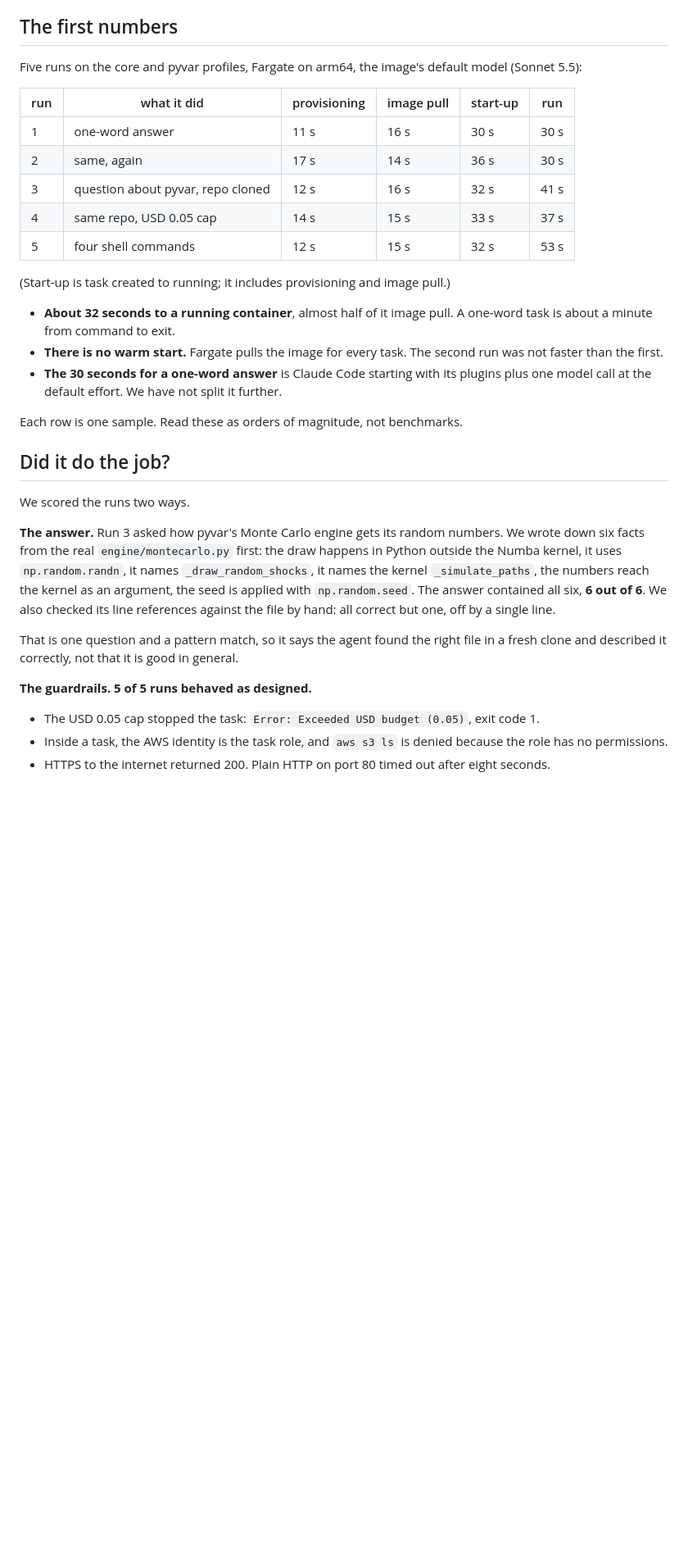
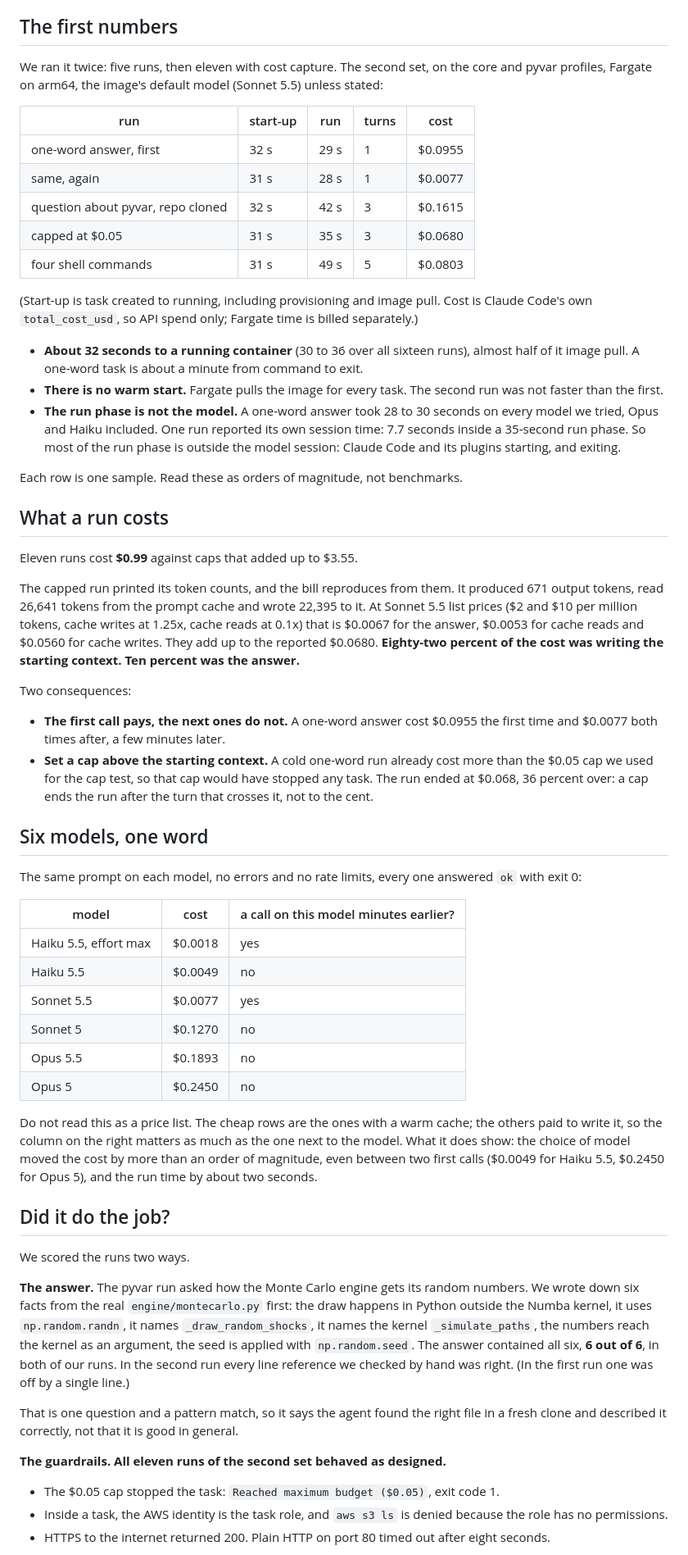
Before and after one commit to fibtecltd/claude-docker-public, a Markdown page: articles/stop-mirroring-start-exporting.md, the part around one of its changes. Shown at 82% size. Rendered like a GitHub page; blank space fills up the shorter version.

Commit message:
docs(articles): add the cost per run, the model matrix and the second run's results
Numbers from the eleven-run report of 2026-10-14 (with cost capture): the 11-run
table, USD 0.99 total, the capped run's bill reproduced from its token counts
(82% cache writes), the first-call cache effect, a six-model table with the cache
state stated, 6/6 again and 11 of 11 as designed. The list of what was not
measured is down to concurrency, Spot and harder tasks.

Co-Authored-By: Claude Sonnet 5.5 <noreply@anthropic.com>
Claude-Session: https://claude.ai/code/session_01EmG14EyCxmBJhJ5PsEeZFk

```diff
--- a/articles/stop-mirroring-start-exporting.md
+++ b/articles/stop-mirroring-start-exporting.md
@@ -34,35 +34,61 @@ We deployed it into an AWS account that also runs production pipelines, so the d
 
 ## The first numbers
 
-Five runs on the core and pyvar profiles, Fargate on arm64, the image's default model (Sonnet 5.5):
+We ran it twice: five runs, then eleven with cost capture. The second set, on the core and pyvar profiles, Fargate on arm64, the image's default model (Sonnet 5.5) unless stated:
 
-| run | what it did | provisioning | image pull | start-up | run |
-|---|---|---|---|---|---|
-| 1 | one-word answer | 11 s | 16 s | 30 s | 30 s |
-| 2 | same, again | 17 s | 14 s | 36 s | 30 s |
-| 3 | question about pyvar, repo cloned | 12 s | 16 s | 32 s | 41 s |
-| 4 | same repo, USD 0.05 cap | 14 s | 15 s | 33 s | 37 s |
-| 5 | four shell commands | 12 s | 15 s | 32 s | 53 s |
+| run | start-up | run | turns | cost |
+|---|---|---|---|---|
+| one-word answer, first | 32 s | 29 s | 1 | $0.0955 |
+| same, again | 31 s | 28 s | 1 | $0.0077 |
+| question about pyvar, repo cloned | 32 s | 42 s | 3 | $0.1615 |
+| capped at $0.05 | 31 s | 35 s | 3 | $0.0680 |
+| four shell commands | 31 s | 49 s | 5 | $0.0803 |
 
-(Start-up is task created to running; it includes provisioning and image pull.)
+(Start-up is task created to running, including provisioning and image pull. Cost is Claude Code's own `total_cost_usd`, so API spend only; Fargate time is billed separately.)
 
-- **About 32 seconds to a running container**, almost half of it image pull. A one-word task is about a minute from command to exit.
+- **About 32 seconds to a running container** (30 to 36 over all sixteen runs), almost half of it image pull. A one-word task is about a minute from command to exit.
 - **There is no warm start.** Fargate pulls the image for every task. The second run was not faster than the first.
-- **The 30 seconds for a one-word answer** is Claude Code starting with its plugins plus one model call at the default effort. We have not split it further.
+- **The run phase is not the model.** A one-word answer took 28 to 30 seconds on every model we tried, Opus and Haiku included. One run reported its own session time: 7.7 seconds inside a 35-second run phase. So most of the run phase is outside the model session: Claude Code and its plugins starting, and exiting.
 
 Each row is one sample. Read these as orders of magnitude, not benchmarks.
+
+## What a run costs
+
+Eleven runs cost **$0.99** against caps that added up to $3.55.
+
+The capped run printed its token counts, and the bill reproduces from them. It produced 671 output tokens, read 26,641 tokens from the prompt cache and wrote 22,395 to it. At Sonnet 5.5 list prices ($2 and $10 per million tokens, cache writes at 1.25x, cache reads at 0.1x) that is $0.0067 for the answer, $0.0053 for cache reads and $0.0560 for cache writes. They add up to the reported $0.0680. **Eighty-two percent of the cost was writing the starting context. Ten percent was the answer.**
+
+Two consequences:
+
+- **The first call pays, the next ones do not.** A one-word answer cost $0.0955 the first time and $0.0077 both times after, a few minutes later.
+- **Set a cap above the starting context.** A cold one-word run already cost more than the $0.05 cap we used for the cap test, so that cap would have stopped any task. The run ended at $0.068, 36 percent over: a cap ends the run after the turn that crosses it, not to the cent.
+
+## Six models, one word
+
+The same prompt on each model, no errors and no rate limits, every one answered `ok` with exit 0:
+
+| model | cost | a call on this model minutes earlier? |
+|---|---|---|
+| Haiku 5.5, effort max | $0.0018 | yes |
+| Haiku 5.5 | $0.0049 | no |
+| Sonnet 5.5 | $0.0077 | yes |
+| Sonnet 5 | $0.1270 | no |
+| Opus 5.5 | $0.1893 | no |
+| Opus 5 | $0.2450 | no |
+
+Do not read this as a price list. The cheap rows are the ones with a warm cache; the others paid to write it, so the column on the right matters as much as the one next to the model. What it does show: the choice of model moved the cost by more than an order of magnitude, even between two first calls ($0.0049 for Haiku 5.5, $0.2450 for Opus 5), and the run time by about two seconds.
 
 ## Did it do the job?
 
 We scored the runs two ways.
 
-**The answer.** Run 3 asked how pyvar's Monte Carlo engine gets its random numbers. We wrote down six facts from the real `engine/montecarlo.py` first: the draw happens in Python outside the Numba kernel, it uses `np.random.randn`, it names `_draw_random_shocks`, it names the kernel `_simulate_paths`, the numbers reach the kernel as an argument, the seed is applied with `np.random.seed`. The answer contained all six, **6 out of 6**. We also checked its line references against the file by hand: all correct but one, off by a single line.
+**The answer.** The pyvar run asked how the Monte Carlo engine gets its random numbers. We wrote down six facts from the real `engine/montecarlo.py` first: the draw happens in Python outside the Numba kernel, it uses `np.random.randn`, it names `_draw_random_shocks`, it names the kernel `_simulate_paths`, the numbers reach the kernel as an argument, the seed is applied with `np.random.seed`. The answer contained all six, **6 out of 6**, in both of our runs. In the second run every line reference we checked by hand was right. (In the first run one was off by a single line.)
 
 That is one question and a pattern match, so it says the agent found the right file in a fresh clone and described it correctly, not that it is good in general.
 
-**The guardrails.** **5 of 5 runs behaved as designed.**
+**The guardrails.** **All eleven runs of the second set behaved as designed.**
 
-- The USD 0.05 cap stopped the task: `Error: Exceeded USD budget (0.05)`, exit code 1.
+- The $0.05 cap stopped the task: `Reached maximum budget ($0.05)`, exit code 1.
 - Inside a task, the AWS identity is the task role, and `aws s3 ls` is denied because the role has no permissions.
 - HTTPS to the internet returned 200. Plain HTTP on port 80 timed out after eight seconds.
 
```
Also changed, not shown: other parts of articles/stop-mirroring-start-exporting.md (+1 -3 lines).
